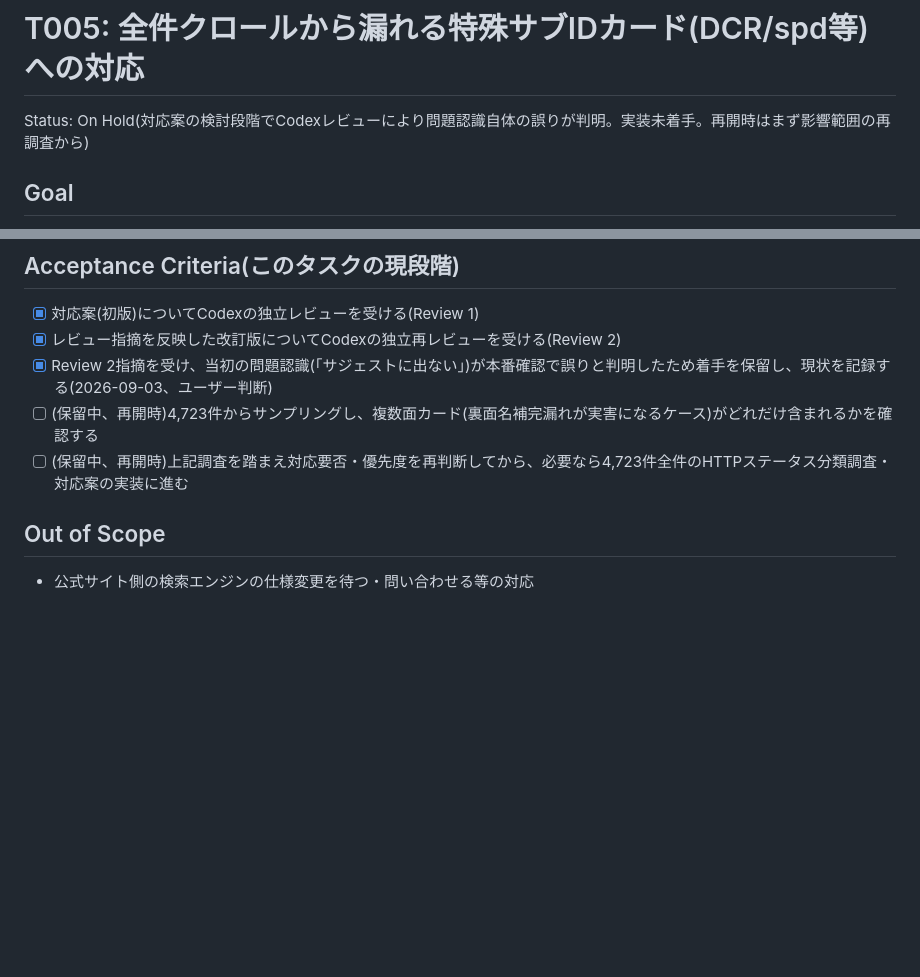
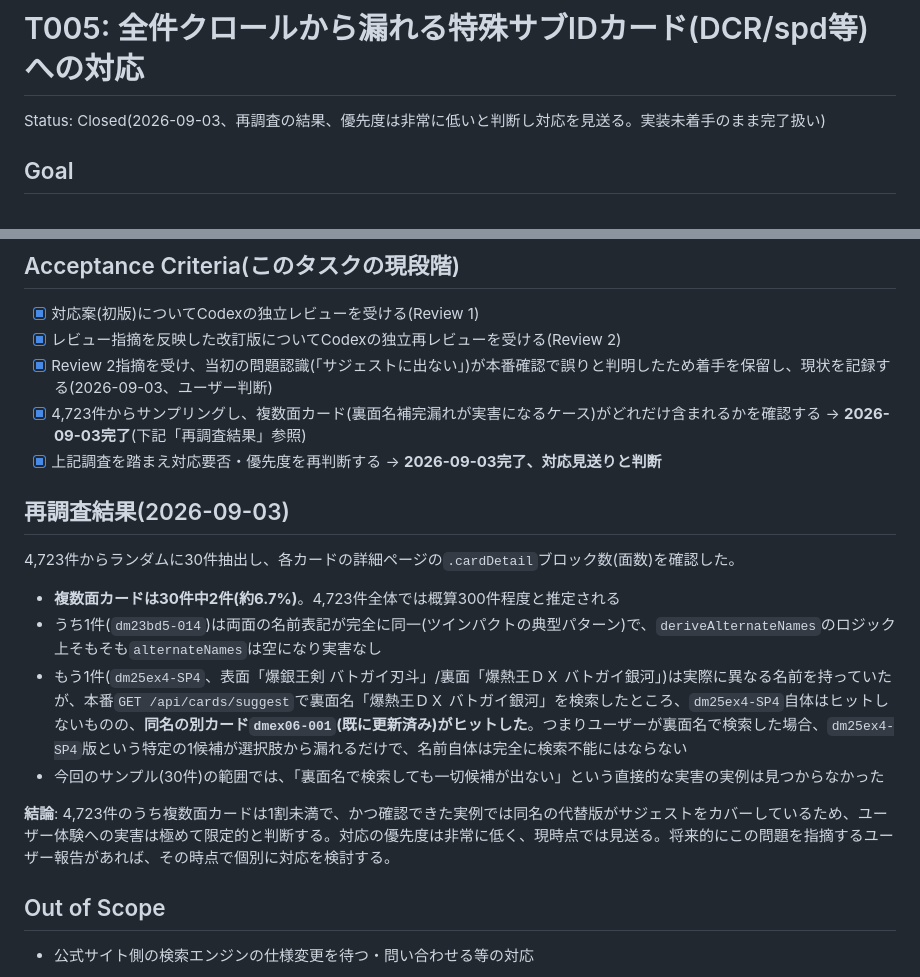
Before and after one commit to redcola1030503-svg/dm-ruling-bot, a Markdown page: .ai/tasks/T005-missing-special-subid-cards.md, 2 parts joined by grey strips. GitHub-like rendering; blank space fills up the shorter version.

Commit message:
T005を再調査の結果、対応見送りとしてクローズ
card_indexの残存4,723件からランダム30件をサンプリングし、複数面カードの
割合(約6.7%)と裏面名補完漏れの実害を調査した。確認できた範囲では、
複数面カードでも同名の代替版が既にサジェストをカバーしており、「裏面名で
検索しても一切候補が出ない」という直接的な実害の実例は見つからなかった。

対応の優先度は非常に低いと判断し、T005を対応見送りとしてクローズする。

Co-Authored-By: Claude Sonnet 5 <noreply@anthropic.com>
Claude-Session: https://claude.ai/code/session_01FUTvFTtu3viHspD4ZJ8TuP

```diff
--- a/.ai/tasks/T005-missing-special-subid-cards.md
+++ b/.ai/tasks/T005-missing-special-subid-cards.md
@@ -1,6 +1,6 @@
 # T005: 全件クロールから漏れる特殊サブIDカード(DCR/spd等)への対応
 
-Status: On Hold(対応案の検討段階でCodexレビューにより問題認識自体の誤りが判明。実装未着手。再開時はまず影響範囲の再調査から)
+Status: Closed(2026-09-03、再調査の結果、優先度は非常に低いと判断し対応を見送る。実装未着手のまま完了扱い)
 
 ## Goal
 
@@ -101,8 +101,19 @@ export function getAllCardIndexEntries(): { id: string; url: string; updated_at:
 - [x] 対応案(初版)についてCodexの独立レビューを受ける(Review 1)
 - [x] レビュー指摘を反映した改訂版についてCodexの独立再レビューを受ける(Review 2)
 - [x] Review 2指摘を受け、当初の問題認識(「サジェストに出ない」)が本番確認で誤りと判明したため着手を保留し、現状を記録する(2026-09-03、ユーザー判断)
-- [ ] (保留中、再開時)4,723件からサンプリングし、複数面カード(裏面名補完漏れが実害になるケース)がどれだけ含まれるかを確認する
-- [ ] (保留中、再開時)上記調査を踏まえ対応要否・優先度を再判断してから、必要なら4,723件全件のHTTPステータス分類調査・対応案の実装に進む
+- [x] 4,723件からサンプリングし、複数面カード(裏面名補完漏れが実害になるケース)がどれだけ含まれるかを確認する → **2026-09-03完了**(下記「再調査結果」参照)
+- [x] 上記調査を踏まえ対応要否・優先度を再判断する → **2026-09-03完了、対応見送りと判断**
+
+## 再調査結果(2026-09-03)
+
+4,723件からランダムに30件抽出し、各カードの詳細ページの`.cardDetail`ブロック数(面数)を確認した。
+
+- **複数面カードは30件中2件(約6.7%)**。4,723件全体では概算300件程度と推定される
+- うち1件(`dm23bd5-014`)は両面の名前表記が完全に同一(ツインパクトの典型パターン)で、`deriveAlternateNames`のロジック上そもそも`alternateNames`は空になり実害なし
+- もう1件(`dm25ex4-SP4`、表面「爆銀王剣 バトガイ刃斗」/裏面「爆熱王ＤＸ バトガイ銀河」)は実際に異なる名前を持っていたが、本番`GET /api/cards/suggest`で裏面名「爆熱王ＤＸ バトガイ銀河」を検索したところ、`dm25ex4-SP4`自体はヒットしないものの、**同名の別カード`dmex06-001`(既に更新済み)がヒットした**。つまりユーザーが裏面名で検索した場合、`dm25ex4-SP4`版という特定の1候補が選択肢から漏れるだけで、名前自体は完全に検索不能にはならない
+- 今回のサンプル(30件)の範囲では、「裏面名で検索しても一切候補が出ない」という直接的な実害の実例は見つからなかった
+
+**結論**: 4,723件のうち複数面カードは1割未満で、かつ確認できた実例では同名の代替版がサジェストをカバーしているため、ユーザー体験への実害は極めて限定的と判断する。対応の優先度は非常に低く、現時点では見送る。将来的にこの問題を指摘するユーザー報告があれば、その時点で個別に対応を検討する。
 
 ## Out of Scope
 
```
Also changed, not shown: STATUS.md (+2 -2 lines).
